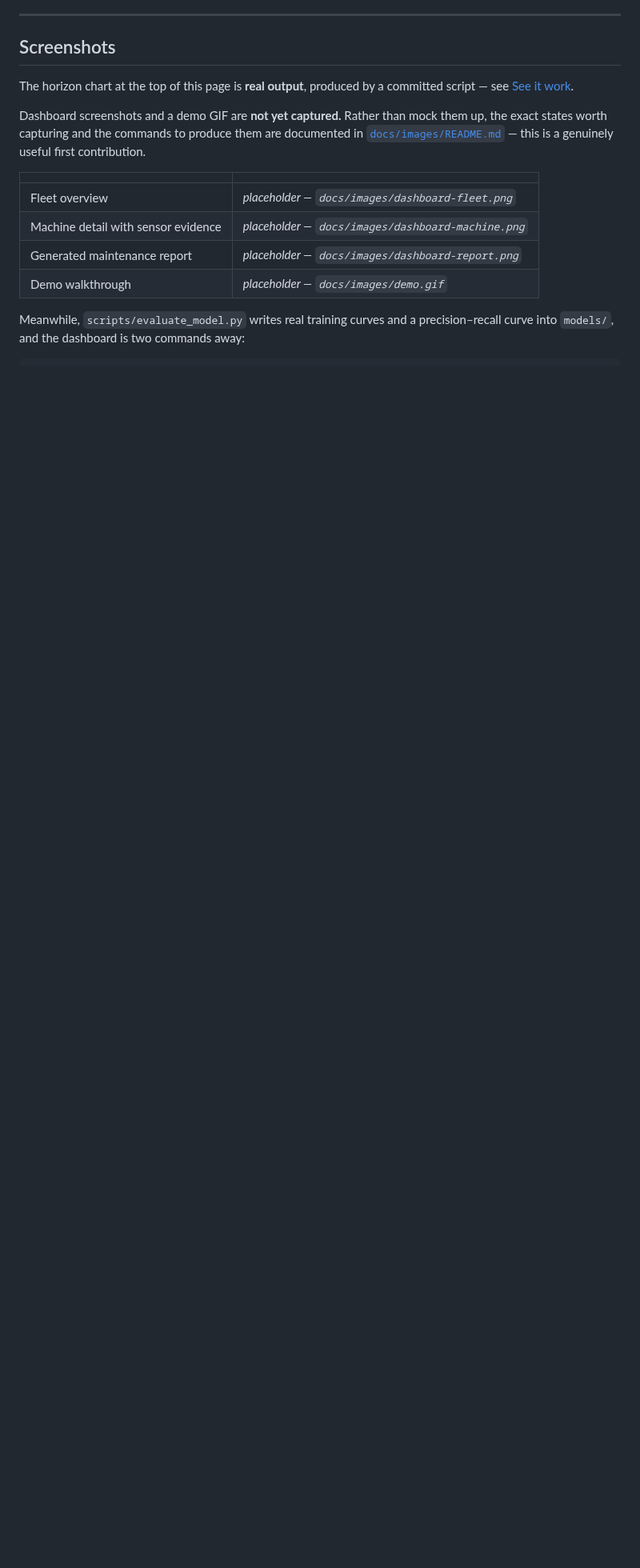
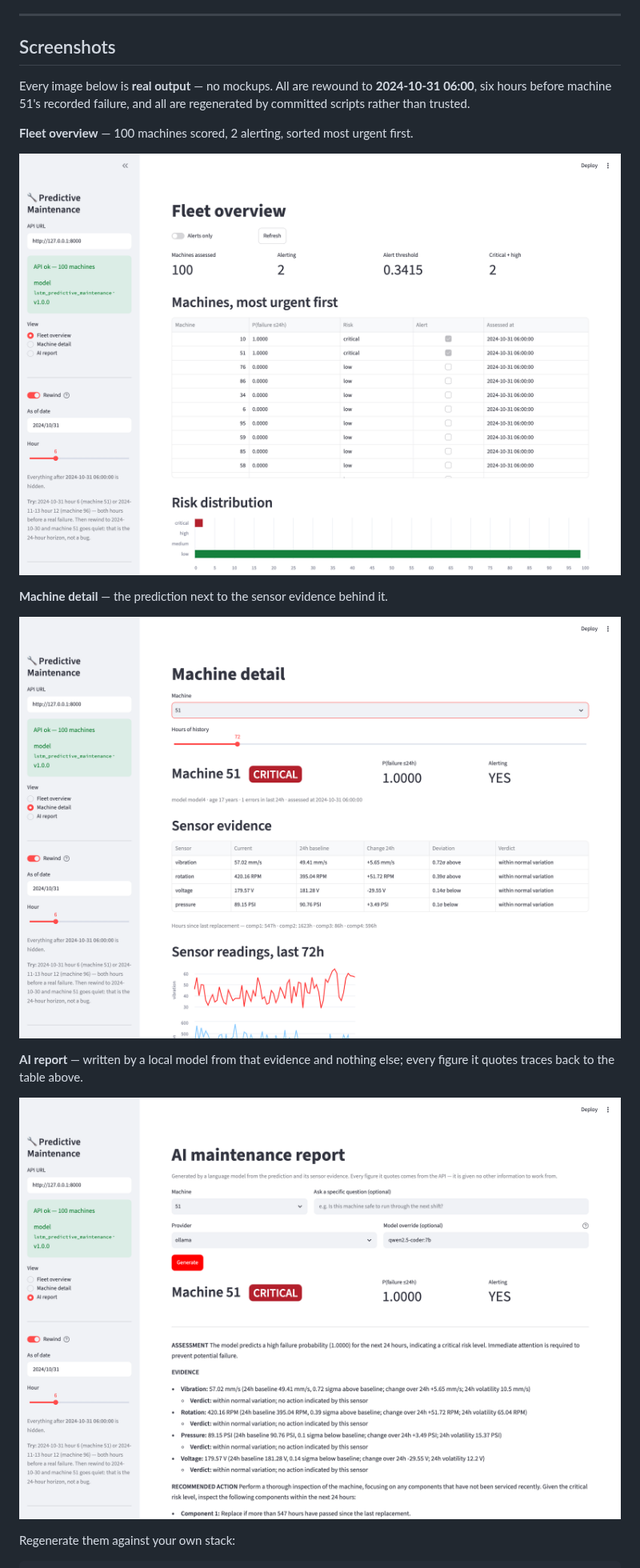
Before and after one commit to Vanshcloud/Predictive-Maintenance-GenAI, a Markdown page: README.md, the part around one of its changes. Shown at 80% size. GitHub-like rendering; pictures changed too: docs/images/dashboard-fleet.png (added), docs/images/dashboard-machine.png (added), docs/images/dashboard-report.png (added); blank space fills up the shorter version.

````diff
--- a/README.md
+++ b/README.md
@@ -544,23 +544,23 @@ The short version:
 
 ## Screenshots
 
-The horizon chart at the top of this page is **real output**, produced by a
-committed script — see [See it work](#see-it-work).
+Every image below is **real output** — no mockups. All are rewound to
+**2024-10-31 06:00**, six hours before machine 51's recorded failure, and all
+are regenerated by committed scripts rather than trusted.
 
-Dashboard screenshots and a demo GIF are **not yet captured.** Rather than
-mock them up, the exact states worth capturing and the commands to produce
-them are documented in
-[`docs/images/README.md`](docs/images/README.md) — this is a genuinely useful
-first contribution.
+**Fleet overview** — 100 machines scored, 2 alerting, sorted most urgent first.
 
-| | |
-|---|---|
-| Fleet overview | *placeholder — `docs/images/dashboard-fleet.png`* |
-| Machine detail with sensor evidence | *placeholder — `docs/images/dashboard-machine.png`* |
-| Generated maintenance report | *placeholder — `docs/images/dashboard-report.png`* |
-| Demo walkthrough | *placeholder — `docs/images/demo.gif`* |
+![Fleet overview: 100 machines scored at 2024-10-31 06:00, two of them critical](docs/images/dashboard-fleet.png)
 
-Meanwhile, `scripts/evaluate_model.py` writes real training curves and a
-precision–recall curve into `models/`, and the dashboard is two commands away:
+**Machine detail** — the prediction next to the sensor evidence behind it.
+
+![Machine 51 detail: critical, P(failure ≤24h) 1.0000, with the sensor evidence table](docs/images/dashboard-machine.png)
+
+**AI report** — written by a local model from that evidence and nothing else;
+every figure it quotes traces back to the table above.
+
+![AI maintenance report for machine 51, generated by a local qwen2.5-coder model](docs/images/dashboard-report.png)
+
+Regenerate them against your own stack:
 
 ```bash
````
Also changed, not shown: other parts of README.md (+6 -1 lines), docs/images/README.md (+19 -15 lines), docs/roadmap.md (+4 -4 lines), 2 other files.
